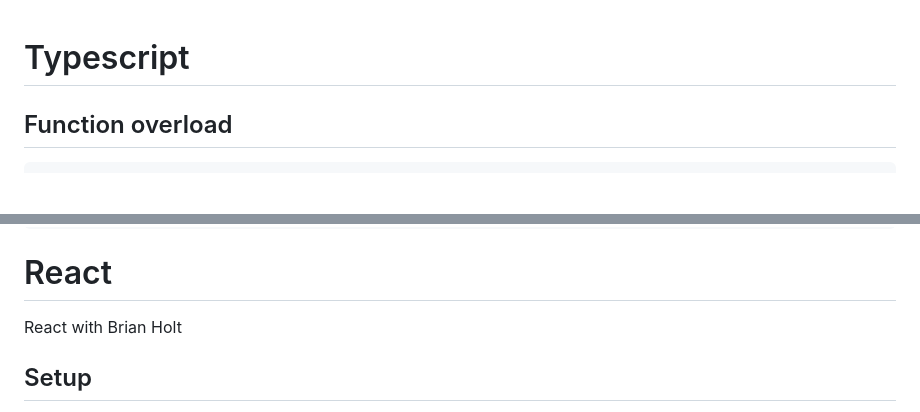
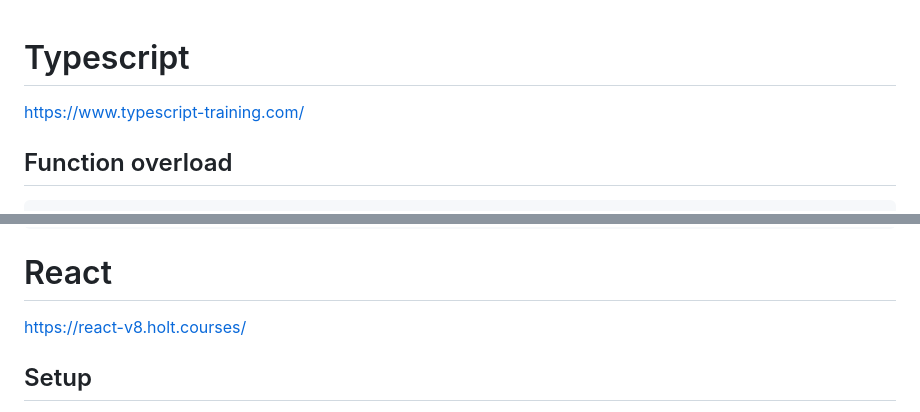
Before and after one commit to Giulio-source/notebook, a Markdown page: docs/README.md, 2 parts joined by grey strips. Drawn GitHub-style; blank space fills up the shorter version.

Commit message:
add links to resources

````diff
--- a/docs/README.md
+++ b/docs/README.md
@@ -1,4 +1,5 @@
 # Typescript
+  https://www.typescript-training.com/
 
 ## Function overload
 
@@ -117,8 +118,7 @@ const dateValue2: ConstructorArgs<typeof Date> = '14/10/1993'; // OK
 ```
 
 # React
-
-React with Brian Holt
+https://react-v8.holt.courses/
 
 ## Setup
 
````
